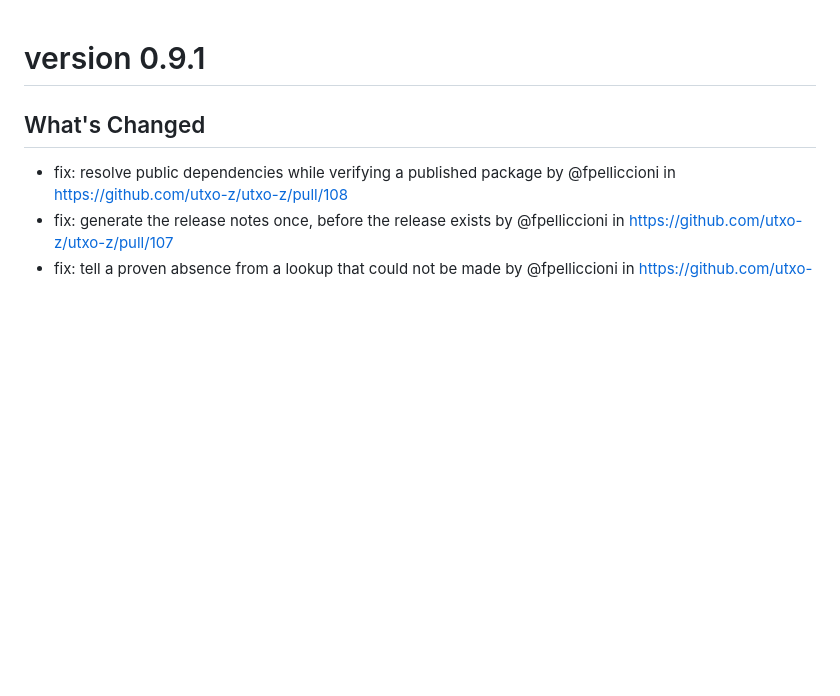
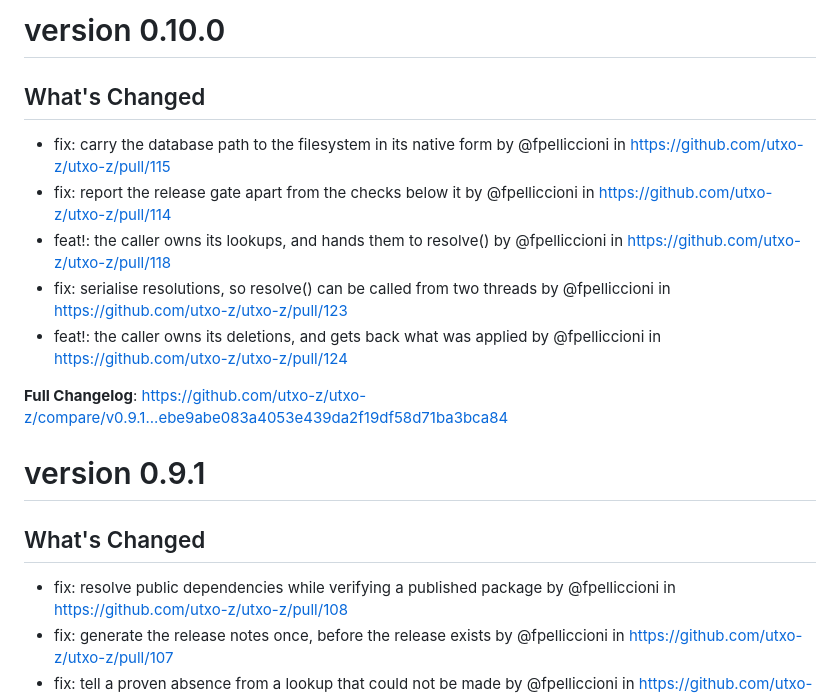
Before and after one commit to utxo-z/utxo-z, a Markdown page: doc/release-notes/release-notes.md, the part around the change. GitHub-like rendering; blank space fills up the shorter version.

Commit message:
docs: update release notes for v0.10.0

```diff
--- a/doc/release-notes/release-notes.md
+++ b/doc/release-notes/release-notes.md
@@ -1,3 +1,15 @@
+# version 0.10.0
+
+## What's Changed
+* fix: carry the database path to the filesystem in its native form by @fpelliccioni in https://github.com/utxo-z/utxo-z/pull/115
+* fix: report the release gate apart from the checks below it by @fpelliccioni in https://github.com/utxo-z/utxo-z/pull/114
+* feat!: the caller owns its lookups, and hands them to resolve() by @fpelliccioni in https://github.com/utxo-z/utxo-z/pull/118
+* fix: serialise resolutions, so resolve() can be called from two threads by @fpelliccioni in https://github.com/utxo-z/utxo-z/pull/123
+* feat!: the caller owns its deletions, and gets back what was applied by @fpelliccioni in https://github.com/utxo-z/utxo-z/pull/124
+
+
+**Full Changelog**: https://github.com/utxo-z/utxo-z/compare/v0.9.1...ebe9abe083a4053e439da2f19df58d71ba3bca84
+
 # version 0.9.1
 
 ## What's Changed
```
